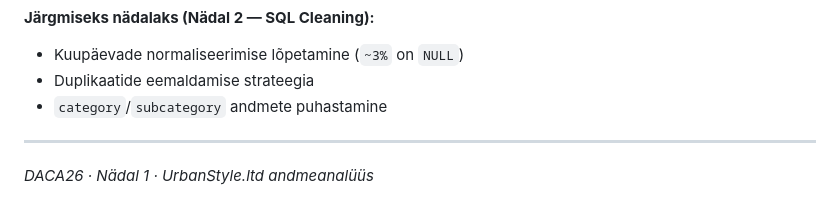
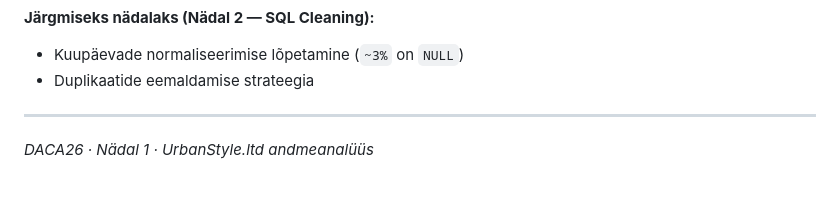
Before and after one commit to kaarusdoris-a11y/DACA_portfolio, a Markdown page: WEEK1_SUMMARY.md, the part around the change. Rendered like a GitHub page.

```diff
--- a/WEEK1_SUMMARY.md
+++ b/WEEK1_SUMMARY.md
@@ -208,7 +208,6 @@ ORDER BY kesk_hind DESC;
 **Järgmiseks nädalaks (Nädal 2 — SQL Cleaning):**
 - Kuupäevade normaliseerimise lõpetamine (`~3%` on `NULL`)
 - Duplikaatide eemaldamise strateegia
-- `category`/`subcategory` andmete puhastamine
 
 ---
 
```
